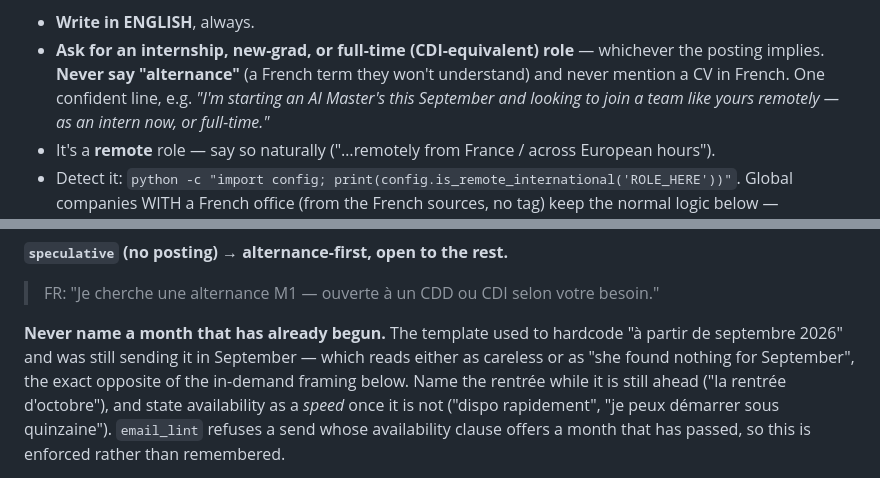
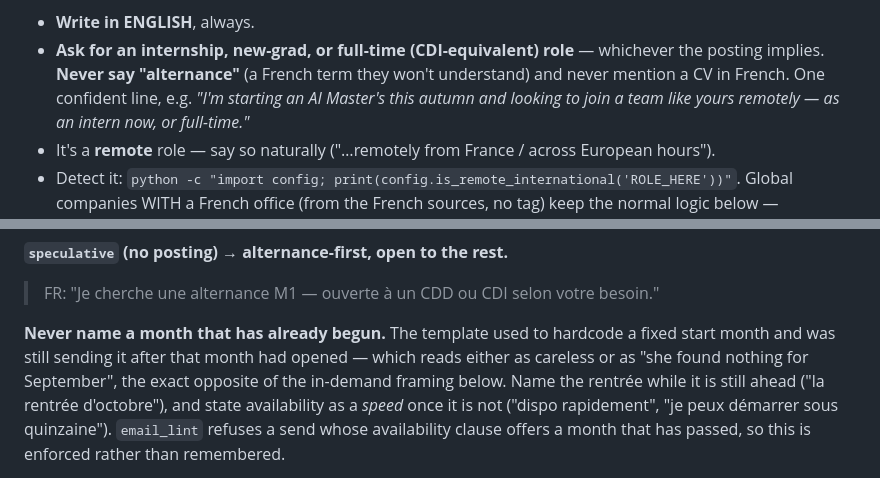
Before and after one commit to ZinebMEFTAH/stationf-outreach-agent, a Markdown page: .claude/commands/daily-agent.md, 2 parts joined by grey strips. Rendered like a GitHub page.

Commit message:
sync: refresh sanitized showcase 2026-09-07

```diff
--- a/.claude/commands/daily-agent.md
+++ b/.claude/commands/daily-agent.md
@@ -537,7 +537,7 @@ so **alternance is impossible** (it needs a French employer + French school). Fo
 - **Write in ENGLISH**, always.
 - **Ask for an internship, new-grad, or full-time (CDI-equivalent) role** — whichever the posting
   implies. **Never say "alternance"** (a French term they won't understand) and never mention a CV
-  in French. One confident line, e.g. *"I'm starting an AI Master's this September and looking to join
+  in French. One confident line, e.g. *"I'm starting an AI Master's this autumn and looking to join
   a team like yours remotely — as an intern now, or full-time."*
 - It's a **remote** role — say so naturally ("…remotely from France / across European hours").
 - Detect it: `python -c "import config; print(config.is_remote_international('ROLE_HERE'))"`.
@@ -589,8 +589,8 @@ Offer alternance as the lower-risk way to prove fit, while staying genuinely ope
 **`speculative` (no posting) → alternance-first, open to the rest.**
 > FR: "Je cherche une alternance M1 — ouverte à un CDD ou CDI selon votre besoin."
 
-**Never name a month that has already begun.** The template used to hardcode "à partir de septembre
-2026" and was still sending it in September — which reads either as careless or as "she found
+**Never name a month that has already begun.** The template used to hardcode a fixed start month
+and was still sending it after that month had opened — which reads either as careless or as "she found
 nothing for September", the exact opposite of the in-demand framing below. Name the rentrée while it
 is still ahead ("la rentrée d'octobre"), and state availability as a *speed* once it is not ("dispo
 rapidement", "je peux démarrer sous quinzaine"). `email_lint` refuses a send whose availability
```
